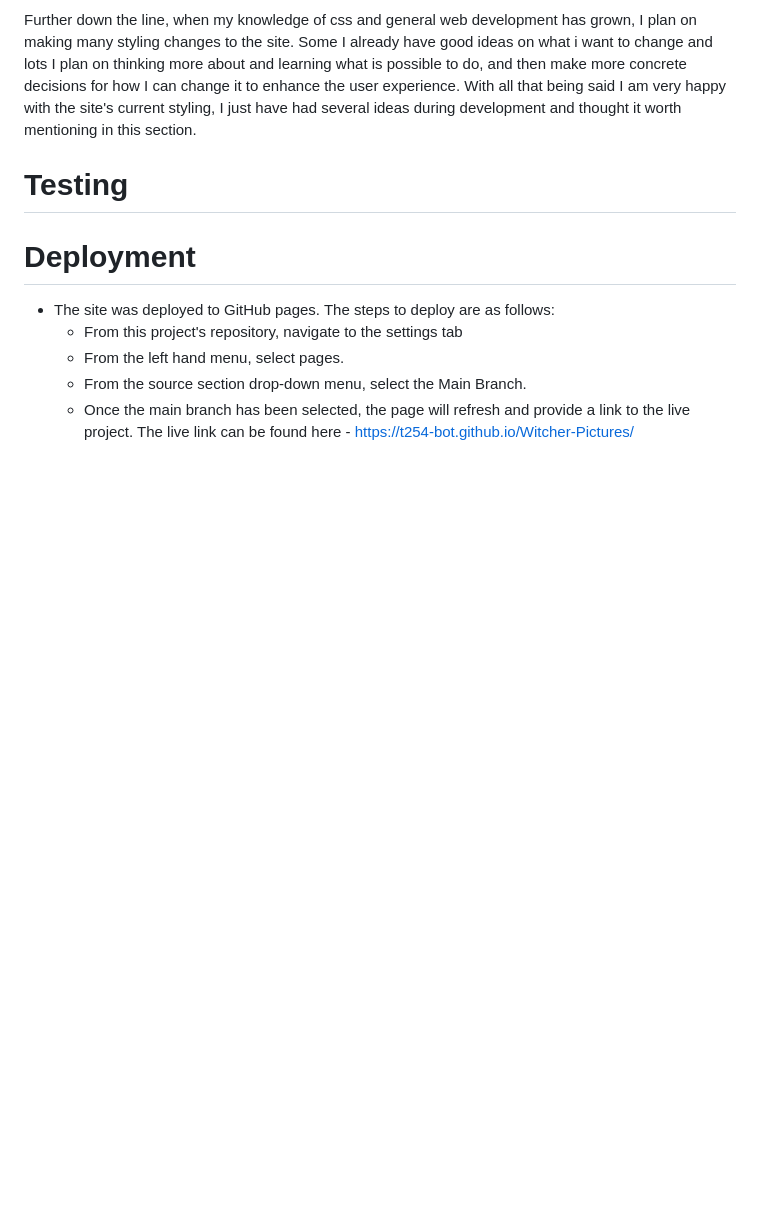
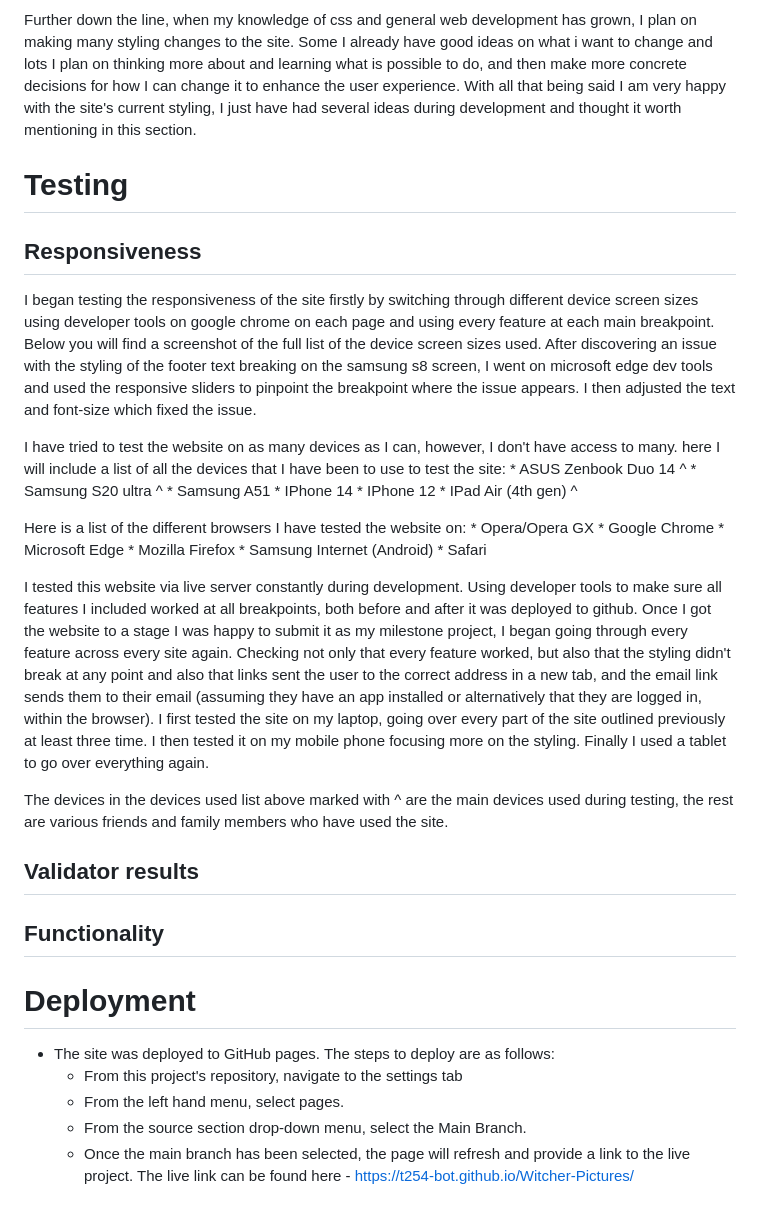
Before and after one commit to T254-bot/Witcher-Pictures, a Markdown page: README.md, the part around the change. GitHub-like rendering; blank space fills up the shorter version.

Commit message:
Updates Testing section of Readme.md

```diff
--- a/README.md
+++ b/README.md
@@ -143,6 +143,42 @@ Further down the line, when my knowledge of css and general web development has
 
 # Testing
 
+## Responsiveness
+
+I began testing the responsiveness of the site firstly by switching through different device screen sizes using developer tools on google chrome on each page and using every feature at each main breakpoint. Below you will find a screenshot of the full list of the device screen sizes used. After discovering an issue with the styling of the footer text breaking on the samsung s8 screen, I went on microsoft edge dev tools and used the responsive sliders to pinpoint the breakpoint where the issue appears. I then adjusted the text and font-size which fixed the issue.
+
+I have tried to test the website on as many devices as I can, however, I don't have access to many. here I will include a list of all the devices that I have been to use to test the site:
+    * ASUS Zenbook Duo 14 ^
+    * Samsung S20 ultra ^
+    * Samsung A51
+    * IPhone 14
+    * IPhone 12
+    * IPad Air (4th gen) ^
+
+
+
+Here is a list of the different browsers I have tested the website on:
+    * Opera/Opera GX
+    * Google Chrome
+    * Microsoft Edge
+    * Mozilla Firefox
+    * Samsung Internet (Android)
+    * Safari
+
+I tested this website via live server constantly during development. Using developer tools to make sure all features I included worked at all breakpoints, both before and after it was deployed to github. Once I got the website to a stage I was happy to submit it as my milestone project, I began going through every feature across every site again. Checking not only that every feature worked, but also that the styling didn't break at any point and also that links sent the user to the correct address in a new tab, and the email link sends them to their email (assuming they have an app installed or alternatively that they are logged in, within the browser). I first tested the site on my laptop, going over every part of the site outlined previously at least three time. I then tested it on my mobile phone focusing more on the styling. Finally I used a tablet to go over everything again.
+
+The devices in the devices used list above marked with  ^  are the main devices used during testing, the rest are various friends and family members who have used the site.
+
+## Validator results
+
+## Functionality
+
+
+
+
+
+
+
 # Deployment
 
 * The site was deployed to GitHub pages. The steps to deploy are as follows:
```
